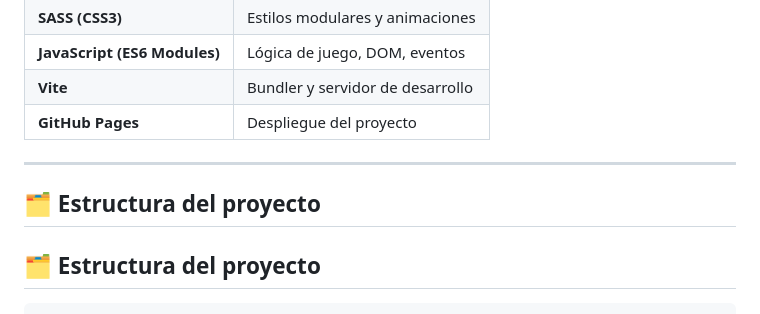
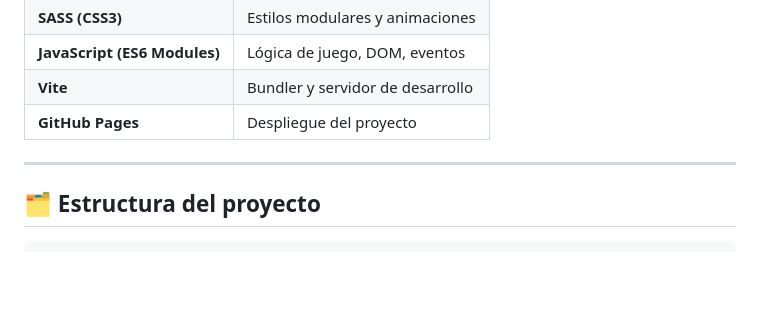
Before and after one commit to jaickerlozano/juego-tres-en-raya, a Markdown page: README.md, the part around the change. Drawn GitHub-style; blank space fills up the shorter version.

```diff
--- a/README.md
+++ b/README.md
@@ -36,8 +36,6 @@ El objetivo principal fue construir el juego primero en consola, luego trasladar
 | **GitHub Pages** | Despliegue del proyecto |
 
 ---
-
-## 🗂️ Estructura del proyecto
 
 ## 🗂️ Estructura del proyecto
 
```
